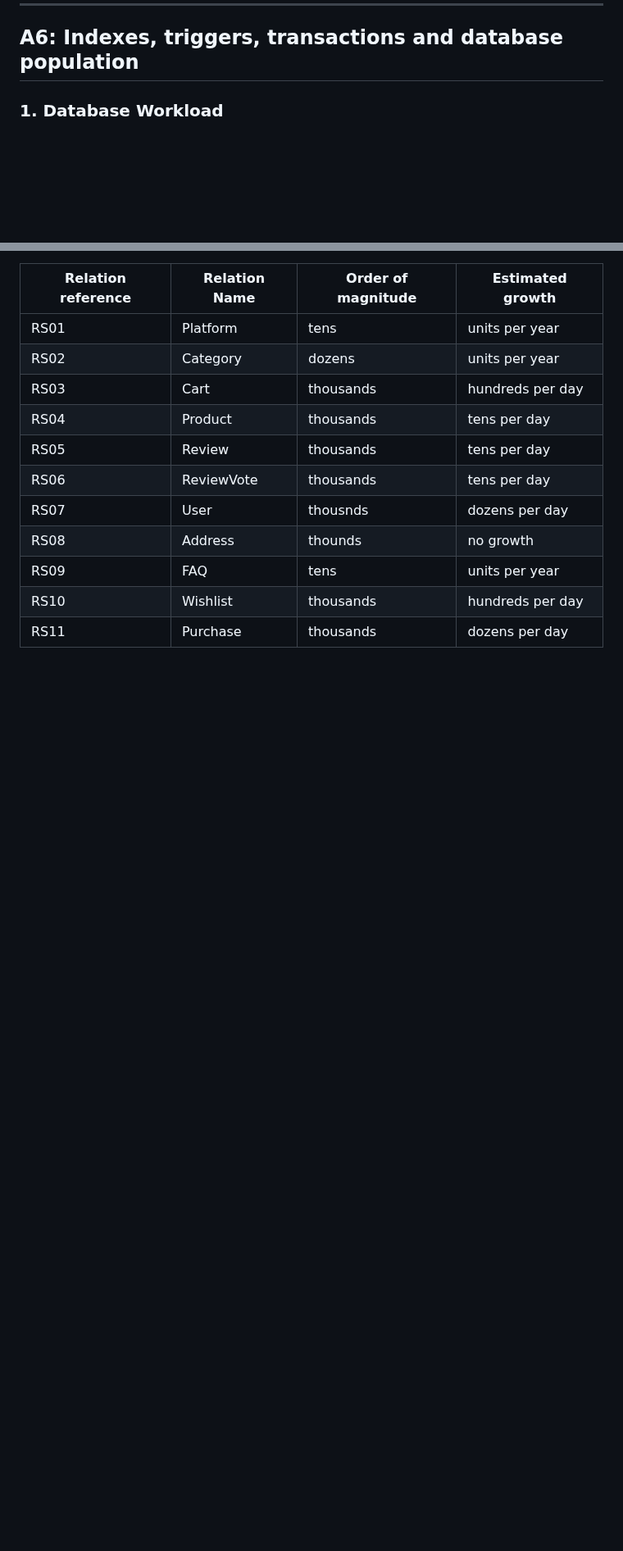
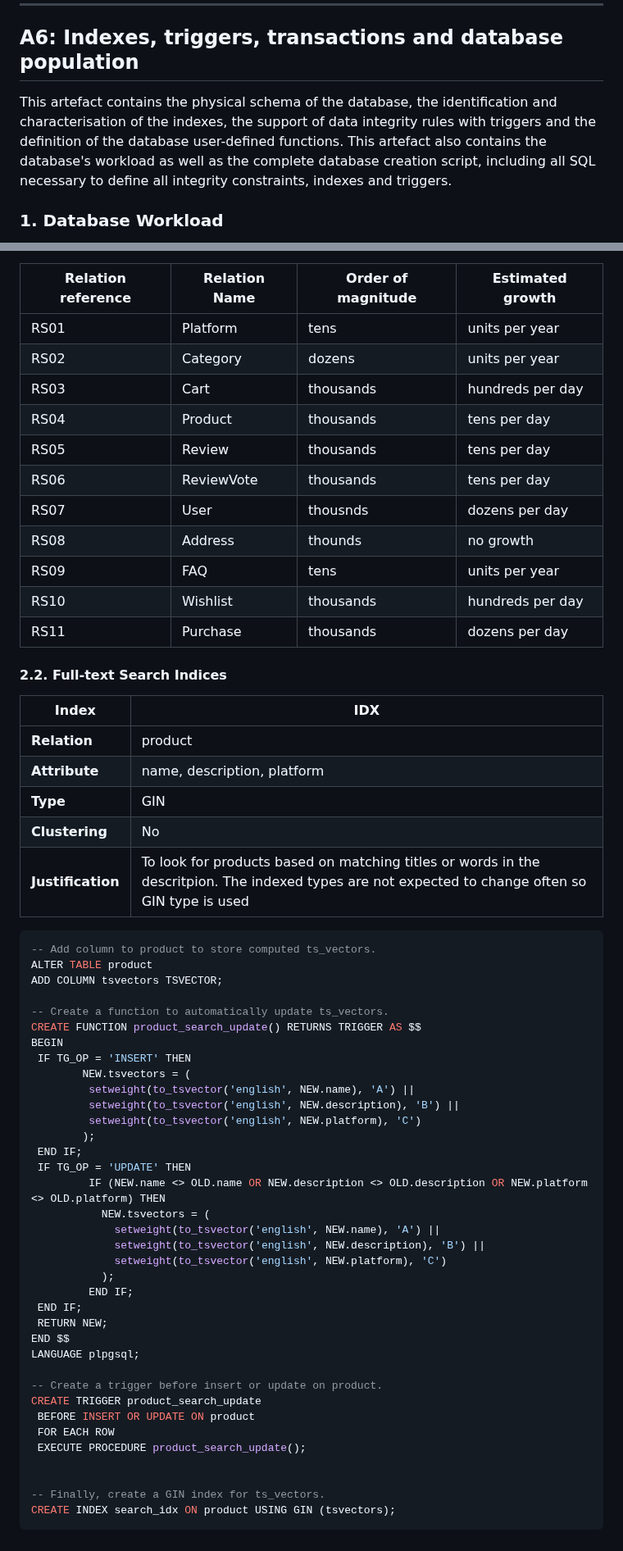
Before and after one commit to Happy-Myers/FEUP-LBAW, a Markdown page: documents/ebd.md, 2 parts joined by grey strips. Shown at 82% size. Drawn GitHub-style; blank space fills up the shorter version.

Commit message:
FTS Index done

````diff
--- a/documents/ebd.md
+++ b/documents/ebd.md
@@ -170,6 +170,8 @@ Given that all the relations are in the Boyce-Codd Normal Form (BCNF), the relat
 
 ## A6: Indexes, triggers, transactions and database population
 
+This artefact contains the physical schema of the database, the identification and characterisation of the indexes, the support of data integrity rules with triggers and the definition of the database user-defined functions. This artefact also contains the database's workload as well as the complete database creation script, including all SQL necessary to define all integrity constraints, indexes and triggers.
+
 ### 1. Database Workload
 
 > A study of the predicted system load (database load).
@@ -188,3 +190,55 @@ Given that all the relations are in the Boyce-Codd Normal Form (BCNF), the relat
 | RS09                | FAQ        | tens | units per year |
 | RS10                | Wishlist        | thousands | hundreds per day |
 | RS11                | Purchase        | thousands | dozens per day |
+
+
+
+#### 2.2. Full-text Search Indices
+
+| **Index**           | IDX |
+| ---                 | --- |
+| **Relation**        | product |
+| **Attribute**       | name, description, platform |
+| **Type**            | GIN              |
+| **Clustering**      | No                |
+| **Justification**   | To look for products based on matching titles or words in the descritpion. The indexed types are not expected to change often so GIN type is used   |
+
+
+```sql
+-- Add column to product to store computed ts_vectors.
+ALTER TABLE product
+ADD COLUMN tsvectors TSVECTOR;
+
+-- Create a function to automatically update ts_vectors.
+CREATE FUNCTION product_search_update() RETURNS TRIGGER AS $$
+BEGIN
+ IF TG_OP = 'INSERT' THEN
+        NEW.tsvectors = (
+         setweight(to_tsvector('english', NEW.name), 'A') ||
+         setweight(to_tsvector('english', NEW.description), 'B') ||
+         setweight(to_tsvector('english', NEW.platform), 'C')
+        );
+ END IF;
+ IF TG_OP = 'UPDATE' THEN
+         IF (NEW.name <> OLD.name OR NEW.description <> OLD.description OR NEW.platform <> OLD.platform) THEN
+           NEW.tsvectors = (
+             setweight(to_tsvector('english', NEW.name), 'A') ||
+             setweight(to_tsvector('english', NEW.description), 'B') ||
+             setweight(to_tsvector('english', NEW.platform), 'C')
+           );
+         END IF;
+ END IF;
+ RETURN NEW;
+END $$
+LANGUAGE plpgsql;
+
+-- Create a trigger before insert or update on product.
+CREATE TRIGGER product_search_update
+ BEFORE INSERT OR UPDATE ON product
+ FOR EACH ROW
+ EXECUTE PROCEDURE product_search_update();
+
+
+-- Finally, create a GIN index for ts_vectors.
+CREATE INDEX search_idx ON product USING GIN (tsvectors);
+```
````
